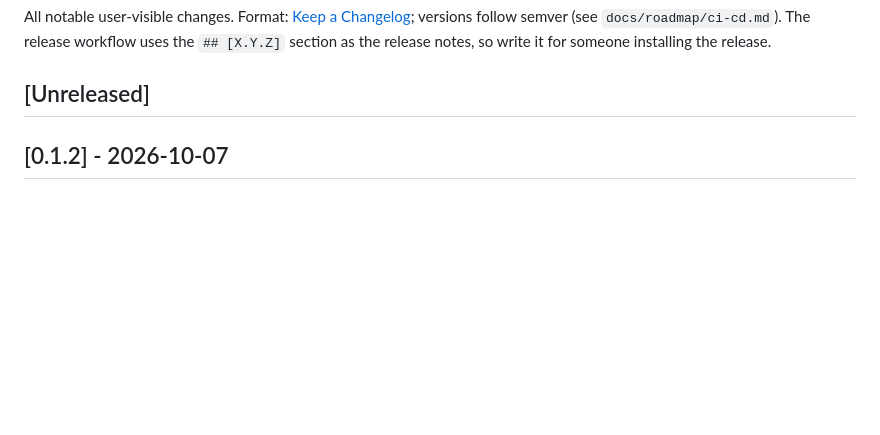
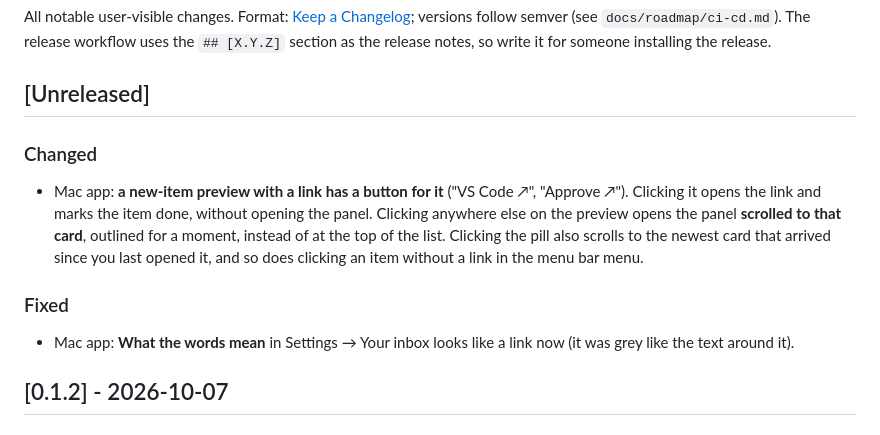
Before and after one commit to tayharris/needs-you, a Markdown page: CHANGELOG.md, the part around the change. GitHub-like rendering; blank space fills up the shorter version.

Commit message:
changelog: preview link button, open at card, words link

```diff
--- a/CHANGELOG.md
+++ b/CHANGELOG.md
@@ -3,6 +3,14 @@
 All notable user-visible changes. Format: [Keep a Changelog](https://keepachangelog.com/en/1.1.0/); versions follow semver (see `docs/roadmap/ci-cd.md`). The release workflow uses the `## [X.Y.Z]` section as the release notes, so write it for someone installing the release.
 
 ## [Unreleased]
+
+### Changed
+
+- Mac app: **a new-item preview with a link has a button for it** ("VS Code ↗", "Approve ↗"). Clicking it opens the link and marks the item done, without opening the panel. Clicking anywhere else on the preview opens the panel **scrolled to that card**, outlined for a moment, instead of at the top of the list. Clicking the pill also scrolls to the newest card that arrived since you last opened it, and so does clicking an item without a link in the menu bar menu.
+
+### Fixed
+
+- Mac app: **What the words mean** in Settings → Your inbox looks like a link now (it was grey like the text around it).
 
 ## [0.1.2] - 2026-10-07
 
```
